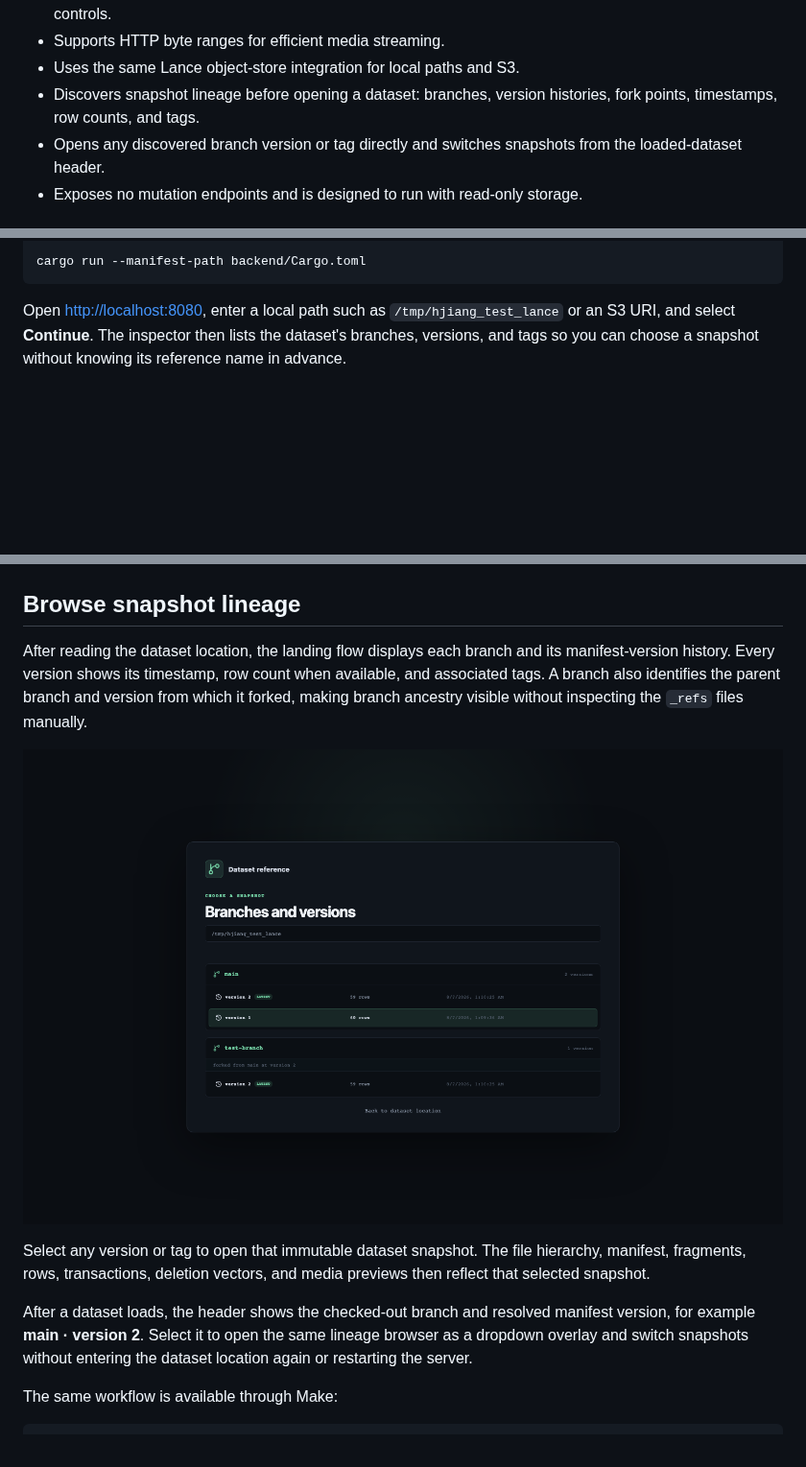
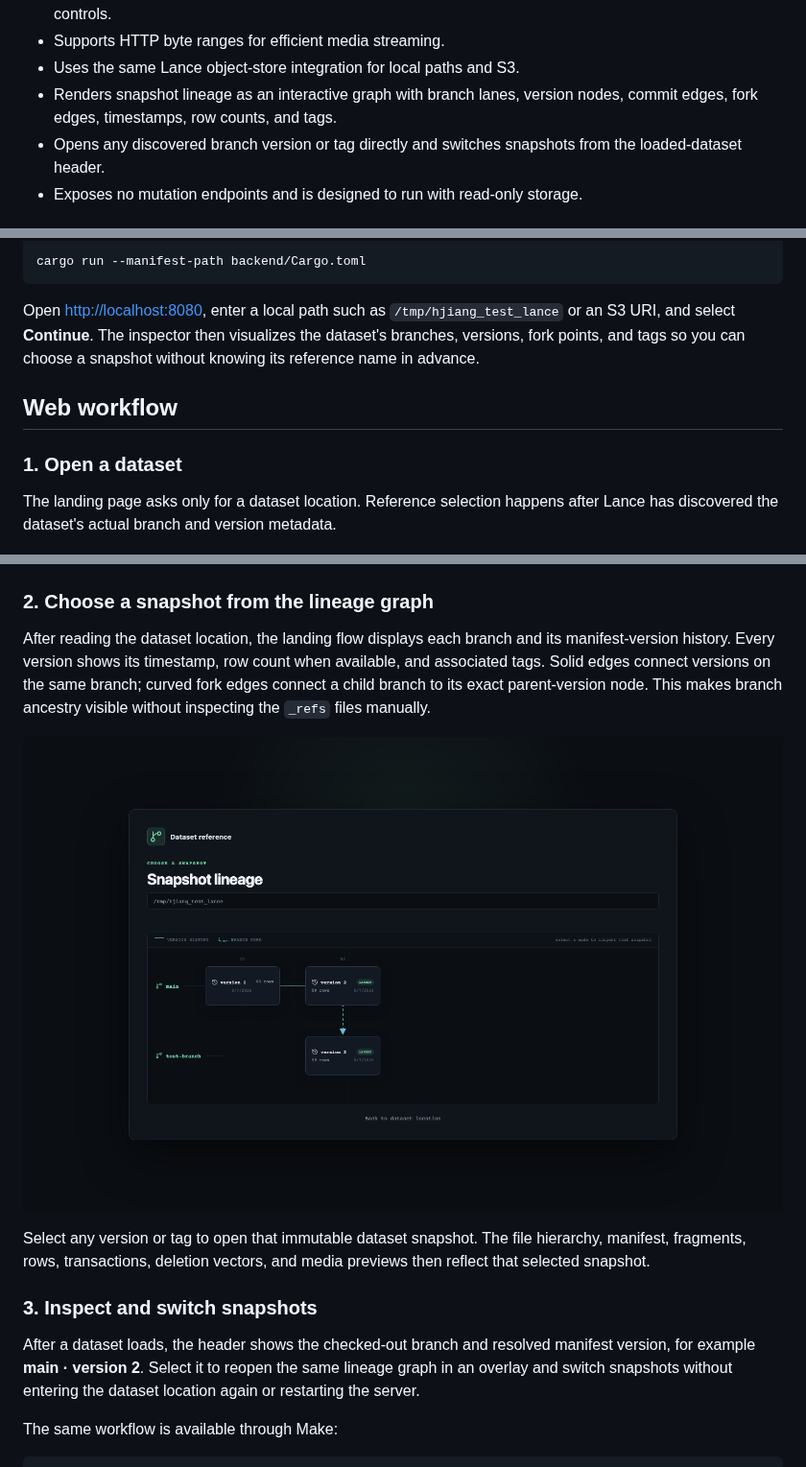
Before and after one commit to dentiny/lance-inspector, a Markdown page: README.md, 3 parts joined by grey strips. Shown at 96% size. Drawn GitHub-style; pictures changed too: docs/images/snapshot-lineage.png; blank space fills up the shorter version.

Commit message:
Display lineage on dataset loading (#4)

```diff
--- a/README.md
+++ b/README.md
@@ -40,8 +40,8 @@ dashboard or dataset editor.
   with native browser controls.
 - Supports HTTP byte ranges for efficient media streaming.
 - Uses the same Lance object-store integration for local paths and S3.
-- Discovers snapshot lineage before opening a dataset: branches, version
-  histories, fork points, timestamps, row counts, and tags.
+- Renders snapshot lineage as an interactive graph with branch lanes, version
+  nodes, commit edges, fork edges, timestamps, row counts, and tags.
 - Opens any discovered branch version or tag directly and switches snapshots
   from the loaded-dataset header.
 - Exposes no mutation endpoints and is designed to run with read-only storage.
@@ -92,16 +92,23 @@ cargo run --manifest-path backend/Cargo.toml
 
 Open [http://localhost:8080](http://localhost:8080), enter a local path such as
 `/tmp/hjiang_test_lance` or an S3 URI, and select **Continue**. The inspector
-then lists the dataset's branches, versions, and tags so you can choose a
-snapshot without knowing its reference name in advance.
+then visualizes the dataset's branches, versions, fork points, and tags so you
+can choose a snapshot without knowing its reference name in advance.
+
+## Web workflow
+
+### 1. Open a dataset
+
+The landing page asks only for a dataset location. Reference selection happens
+after Lance has discovered the dataset's actual branch and version metadata.
 
 ![Dataset location input in the web UI](docs/images/dataset-connection.png)
 
-## Browse snapshot lineage
+### 2. Choose a snapshot from the lineage graph
 
 After reading the dataset location, the landing flow displays each branch and
 its manifest-version history. Every version shows its timestamp, row count when
-available, and associated tags. A branch also identifies the parent branch and
-version from which it forked, making branch ancestry visible without inspecting
-the `_refs` files manually.
+available, and associated tags. Solid edges connect versions on the same branch;
+curved fork edges connect a child branch to its exact parent-version node. This
+makes branch ancestry visible without inspecting the `_refs` files manually.
 
@@ -111,10 +118,12 @@ Select any version or tag to open that immutable dataset snapshot. The file
 hierarchy, manifest, fragments, rows, transactions, deletion vectors, and media
 previews then reflect that selected snapshot.
 
+### 3. Inspect and switch snapshots
+
 After a dataset loads, the header shows the checked-out branch and resolved
-manifest version, for example **main · version 2**. Select it to open the same
-lineage browser as a dropdown overlay and switch snapshots without entering the
-dataset location again or restarting the server.
+manifest version, for example **main · version 2**. Select it to reopen the same
+lineage graph in an overlay and switch snapshots without entering the dataset
+location again or restarting the server.
 
 The same workflow is available through Make:
 
```
Also changed, not shown: other parts of README.md (+3 -3 lines), 3 other files.
